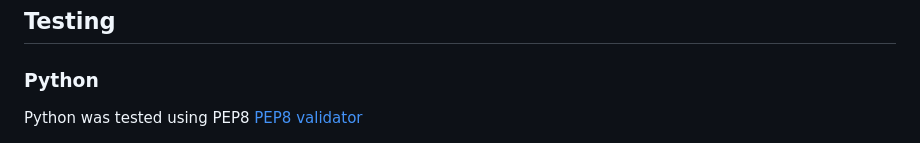
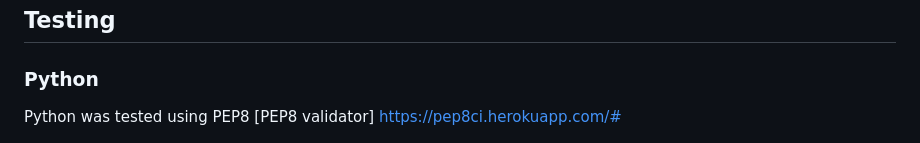
Before and after one commit to JB060/hangman, a Markdown page: README.md, the part around the change printed below. Drawn GitHub-style.

```diff
--- a/README.md
+++ b/README.md
@@ -152,7 +152,7 @@ The main functions and their purposes are as follows:
 ## Testing
 
 ### Python
-Python was tested using PEP8 [PEP8 validator](http://pep8online.com/)
+Python was tested using PEP8 [PEP8 validator] https://pep8ci.herokuapp.com/#
 
 <img src="images/Errors after testing.png" alt= "errors shown from the validator">
 
```
Also changed, not shown: other parts of README.md (+1 -1 lines).
